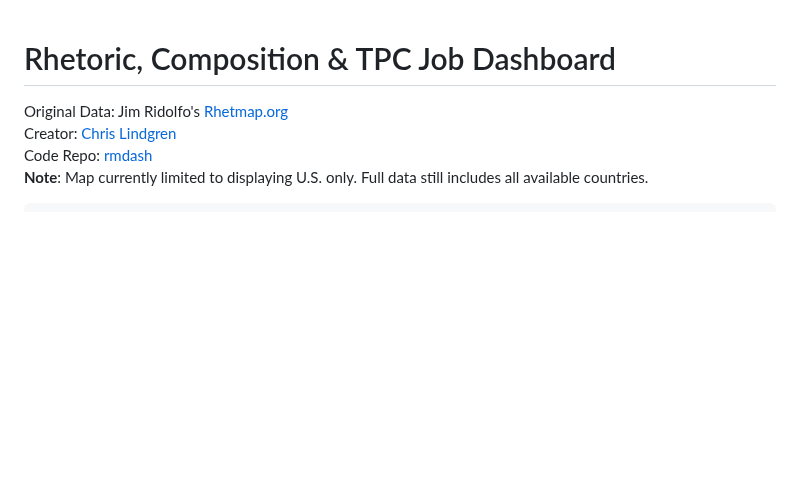
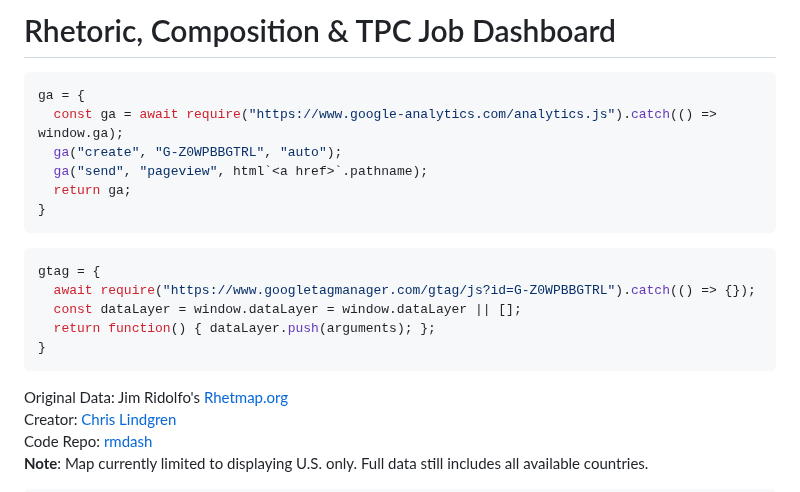
Before and after one commit to lingeringcode/rmdash, a Markdown page: src/index.md, the part around the change. GitHub-like rendering; blank space fills up the shorter version.

Commit message:
update analytics

````diff
--- a/src/index.md
+++ b/src/index.md
@@ -1,14 +1,21 @@
-<!-- Google tag (gtag.js) -->
-<script async src="https://www.googletagmanager.com/gtag/js?id=G-Z0WPBBGTRL"></script>
-<script>
-  window.dataLayer = window.dataLayer || [];
-  function gtag(){dataLayer.push(arguments);}
-  gtag('js', new Date());
+# Rhetoric, Composition &amp; TPC Job Dashboard
 
-  gtag('config', 'G-Z0WPBBGTRL');
-</script>
+```js
+ga = {
+  const ga = await require("https://www.google-analytics.com/analytics.js").catch(() => window.ga);
+  ga("create", "G-Z0WPBBGTRL", "auto");
+  ga("send", "pageview", html`<a href>`.pathname);
+  return ga;
+}
+```
 
-# Rhetoric, Composition &amp; TPC Job Dashboard
+```js
+gtag = {
+  await require("https://www.googletagmanager.com/gtag/js?id=G-Z0WPBBGTRL").catch(() => {});
+  const dataLayer = window.dataLayer = window.dataLayer || [];
+  return function() { dataLayer.push(arguments); };
+}
+```
 
 <p style="font-size:small;">
   Original Data: Jim Ridolfo's <a href="http://rhetmap.org" target="_blank" rel="noreferrer noopenner">Rhetmap.org</a>
````
